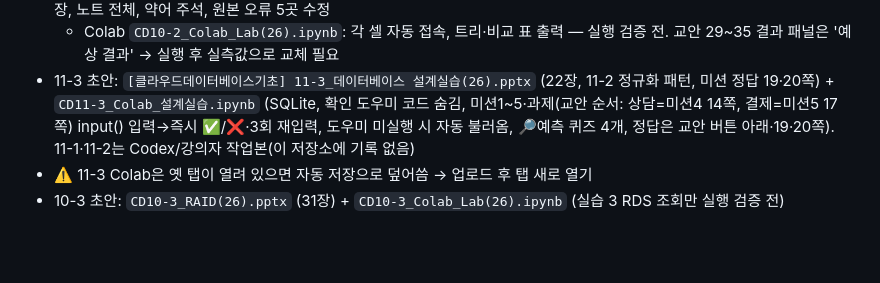
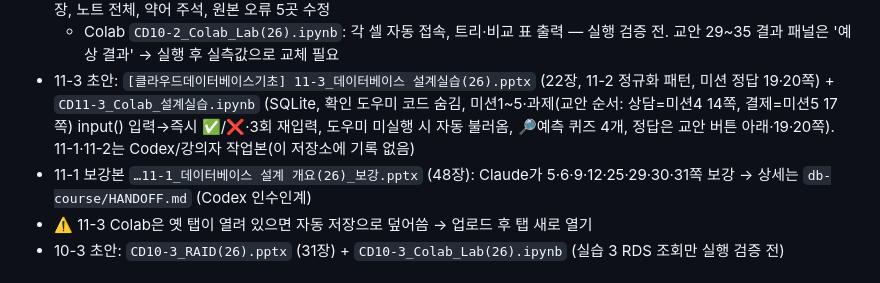
Before and after one commit to bsmkorea1216sj/chatbot, a Markdown page: db-course/STATUS.md, the part around the change. Rendered like a GitHub page; blank space fills up the shorter version.

Commit message:
[claude] Codex 공유용 인수인계 문서 HANDOFF.md 추가
Co-Authored-By: Claude Opus 5.5 <noreply@anthropic.com>
Claude-Session: https://claude.ai/code/session_015FE9GTtPat7Ln8xL1ZksNw

```diff
--- a/db-course/STATUS.md
+++ b/db-course/STATUS.md
@@ -9,6 +9,7 @@
 - 10-2 초안: `CD10-2_Index_Join(26).pptx` (36장, 11-04 02:39) — 원본 31장 + GitLab 사례·조인 방식 3가지·Colab 실습 3장, 노트 전체, 약어 주석, 원본 오류 5곳 수정
   - Colab `CD10-2_Colab_Lab(26).ipynb`: 각 셀 자동 접속, 트리·비교 표 출력 — 실행 검증 전. 교안 29~35 결과 패널은 '예상 결과' → 실행 후 실측값으로 교체 필요
 - 11-3 초안: `[클라우드데이터베이스기초] 11-3_데이터베이스 설계실습(26).pptx` (22장, 11-2 정규화 패턴, 미션 정답 19·20쪽) + `CD11-3_Colab_설계실습.ipynb` (SQLite, 확인 도우미 코드 숨김, 미션1~5·과제(교안 순서: 상담=미션4 14쪽, 결제=미션5 17쪽) input() 입력→즉시 ✅/❌·3회 재입력, 도우미 미실행 시 자동 불러옴, 🔎예측 퀴즈 4개, 정답은 교안 버튼 아래·19·20쪽). 11-1·11-2는 Codex/강의자 작업본(이 저장소에 기록 없음)
+- 11-1 보강본 `…11-1_데이터베이스 설계 개요(26)_보강.pptx` (48장): Claude가 5·6·9·12·25·29·30·31쪽 보강 → 상세는 `db-course/HANDOFF.md` (Codex 인수인계)
 - ⚠️ 11-3 Colab은 옛 탭이 열려 있으면 자동 저장으로 덮어씀 → 업로드 후 탭 새로 열기
 - 10-3 초안: `CD10-3_RAID(26).pptx` (31장) + `CD10-3_Colab_Lab(26).ipynb` (실습 3 RDS 조회만 실행 검증 전)
 
```
Also changed, not shown: db-course/HANDOFF.md (added, +43 -0 lines), db-course/LOG.md (+1 -0 lines).
